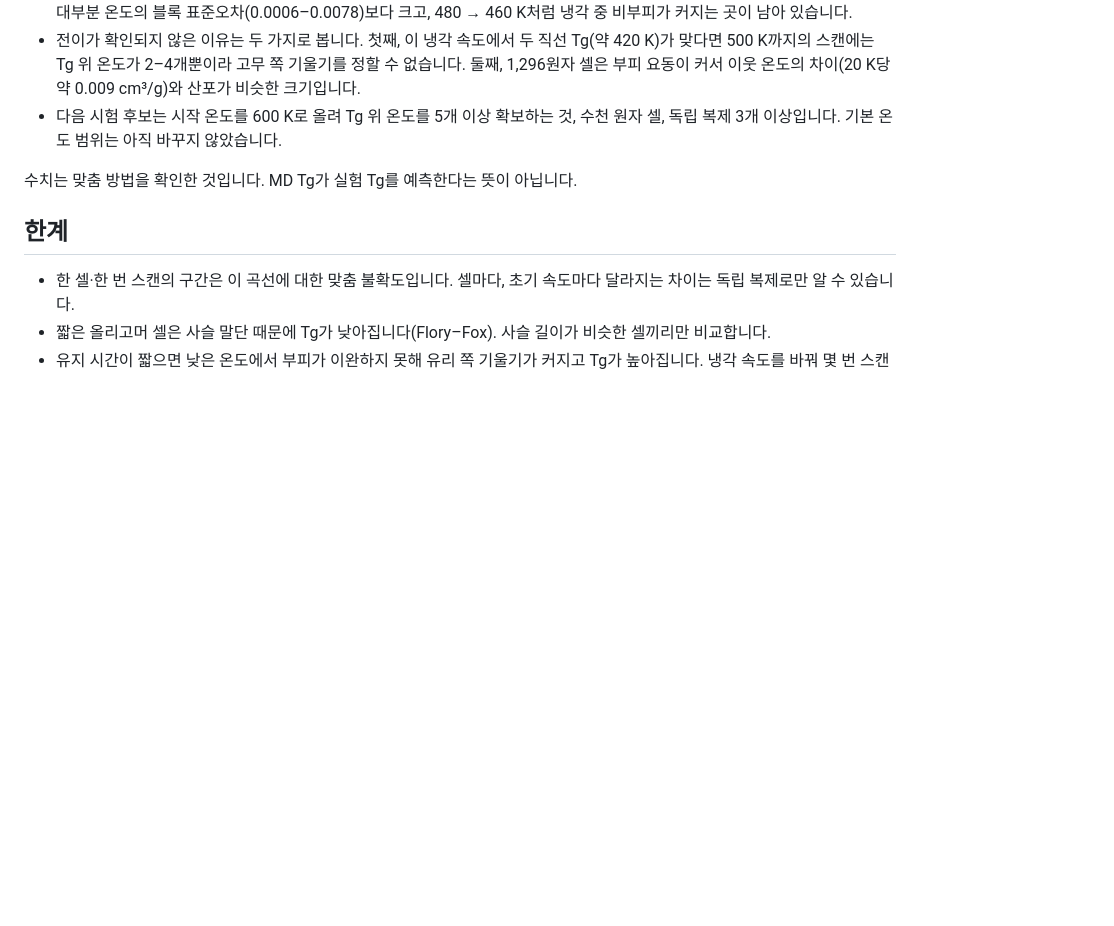
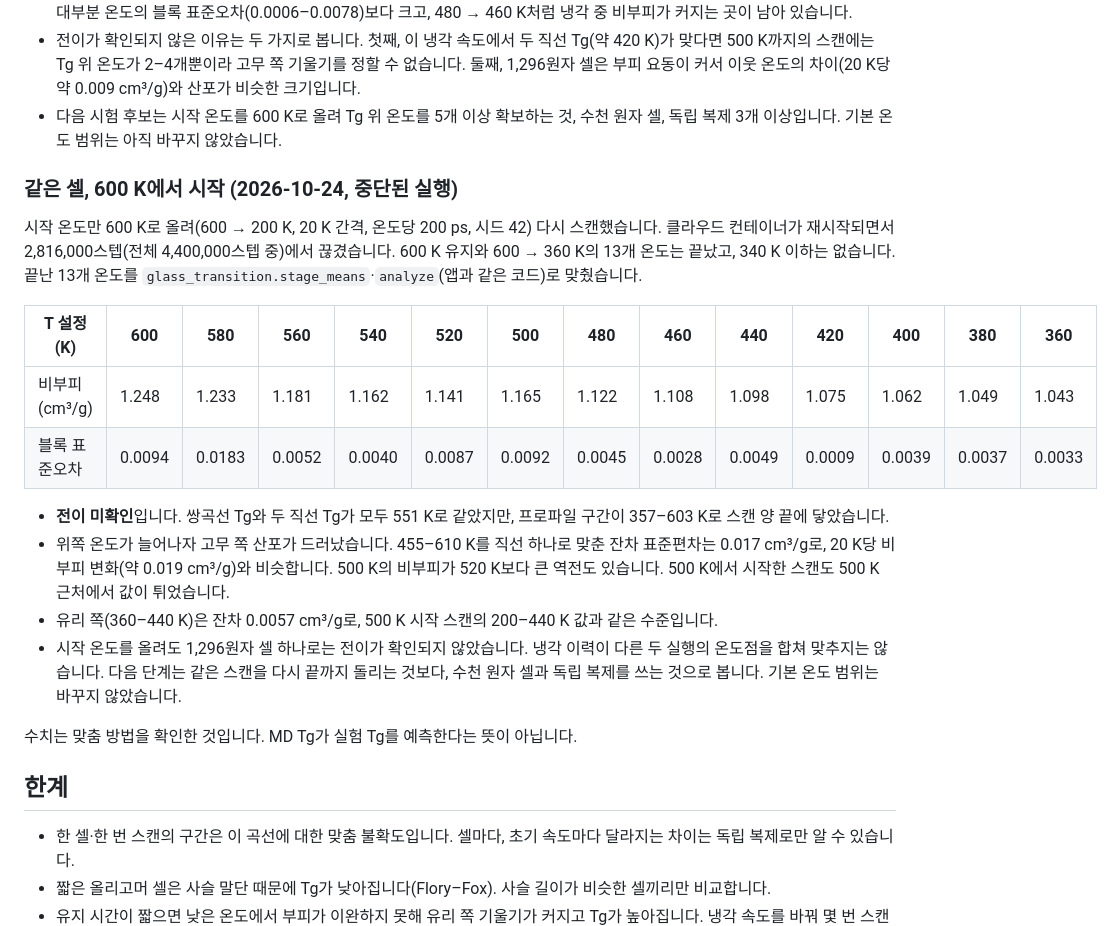
Before and after one commit to zax9090/polymer-workbench, a Markdown page: docs/GLASS_TRANSITION.md, the part around the change. Rendered like a GitHub page; blank space fills up the shorter version.

Commit message:
Record the interrupted 600 K-start Tg scan of the PS test cell
What: the same 1,296-atom GAFF2 PS cell scanned from 600 K (200 ps per
20 K) was cut at step 2,816,000 of 4,400,000 by a container restart. The
13 finished holds (600 -> 360 K), fitted with the app's stage_means and
analyze, give hyperbola and two-line Tg of 551 K but a profile interval of
357-603 K touching both ends, so the transition is not resolved.
Melt-side scatter (0.017 cm3/g over 455-610 K) is as large as the 20 K
volume change; the glass side matches the 500 K-start scan.

Why: this was the trial suggested by the previous record; it shows that a
higher start temperature alone does not resolve Tg in a cell this small.

Checked: values from the partial tg_scan.log; runs of different cooling
histories are not merged; the default scan range is unchanged. Manual and
glass-transition tests pass.

Co-Authored-By: Claude Opus 5.5 <noreply@anthropic.com>
Claude-Session: https://claude.ai/code/session_01WxND599vJPtBq9q3DzL7FB

```diff
--- a/docs/GLASS_TRANSITION.md
+++ b/docs/GLASS_TRANSITION.md
@@ -61,6 +61,20 @@ GAFF2_mod/Gasteiger PS 셀(8사슬 × 10량체, 1,296원자, RadonPy 셀, 단계
 - 전이가 확인되지 않은 이유는 두 가지로 봅니다. 첫째, 이 냉각 속도에서 두 직선 Tg(약 420 K)가 맞다면 500 K까지의 스캔에는 Tg 위 온도가 2–4개뿐이라 고무 쪽 기울기를 정할 수 없습니다. 둘째, 1,296원자 셀은 부피 요동이 커서 이웃 온도의 차이(20 K당 약 0.009 cm³/g)와 산포가 비슷한 크기입니다.
 - 다음 시험 후보는 시작 온도를 600 K로 올려 Tg 위 온도를 5개 이상 확보하는 것, 수천 원자 셀, 독립 복제 3개 이상입니다. 기본 온도 범위는 아직 바꾸지 않았습니다.
 
+### 같은 셀, 600 K에서 시작 (2026-10-24, 중단된 실행)
+
+시작 온도만 600 K로 올려(600 → 200 K, 20 K 간격, 온도당 200 ps, 시드 42) 다시 스캔했습니다. 클라우드 컨테이너가 재시작되면서 2,816,000스텝(전체 4,400,000스텝 중)에서 끊겼습니다. 600 K 유지와 600 → 360 K의 13개 온도는 끝났고, 340 K 이하는 없습니다. 끝난 13개 온도를 `glass_transition.stage_means`·`analyze`(앱과 같은 코드)로 맞췄습니다.
+
+| T 설정 (K) | 600 | 580 | 560 | 540 | 520 | 500 | 480 | 460 | 440 | 420 | 400 | 380 | 360 |
+|---|---|---|---|---|---|---|---|---|---|---|---|---|---|
+| 비부피 (cm³/g) | 1.248 | 1.233 | 1.181 | 1.162 | 1.141 | 1.165 | 1.122 | 1.108 | 1.098 | 1.075 | 1.062 | 1.049 | 1.043 |
+| 블록 표준오차 | 0.0094 | 0.0183 | 0.0052 | 0.0040 | 0.0087 | 0.0092 | 0.0045 | 0.0028 | 0.0049 | 0.0009 | 0.0039 | 0.0037 | 0.0033 |
+
+- **전이 미확인**입니다. 쌍곡선 Tg와 두 직선 Tg가 모두 551 K로 같았지만, 프로파일 구간이 357–603 K로 스캔 양 끝에 닿았습니다.
+- 위쪽 온도가 늘어나자 고무 쪽 산포가 드러났습니다. 455–610 K를 직선 하나로 맞춘 잔차 표준편차는 0.017 cm³/g로, 20 K당 비부피 변화(약 0.019 cm³/g)와 비슷합니다. 500 K의 비부피가 520 K보다 큰 역전도 있습니다. 500 K에서 시작한 스캔도 500 K 근처에서 값이 튀었습니다.
+- 유리 쪽(360–440 K)은 잔차 0.0057 cm³/g로, 500 K 시작 스캔의 200–440 K 값과 같은 수준입니다.
+- 시작 온도를 올려도 1,296원자 셀 하나로는 전이가 확인되지 않았습니다. 냉각 이력이 다른 두 실행의 온도점을 합쳐 맞추지는 않습니다. 다음 단계는 같은 스캔을 다시 끝까지 돌리는 것보다, 수천 원자 셀과 독립 복제를 쓰는 것으로 봅니다. 기본 온도 범위는 바꾸지 않았습니다.
+
 수치는 맞춤 방법을 확인한 것입니다. MD Tg가 실험 Tg를 예측한다는 뜻이 아닙니다.
 
 ## 한계
```
Also changed, not shown: docs/MANUAL.md (+1 -1 lines).
